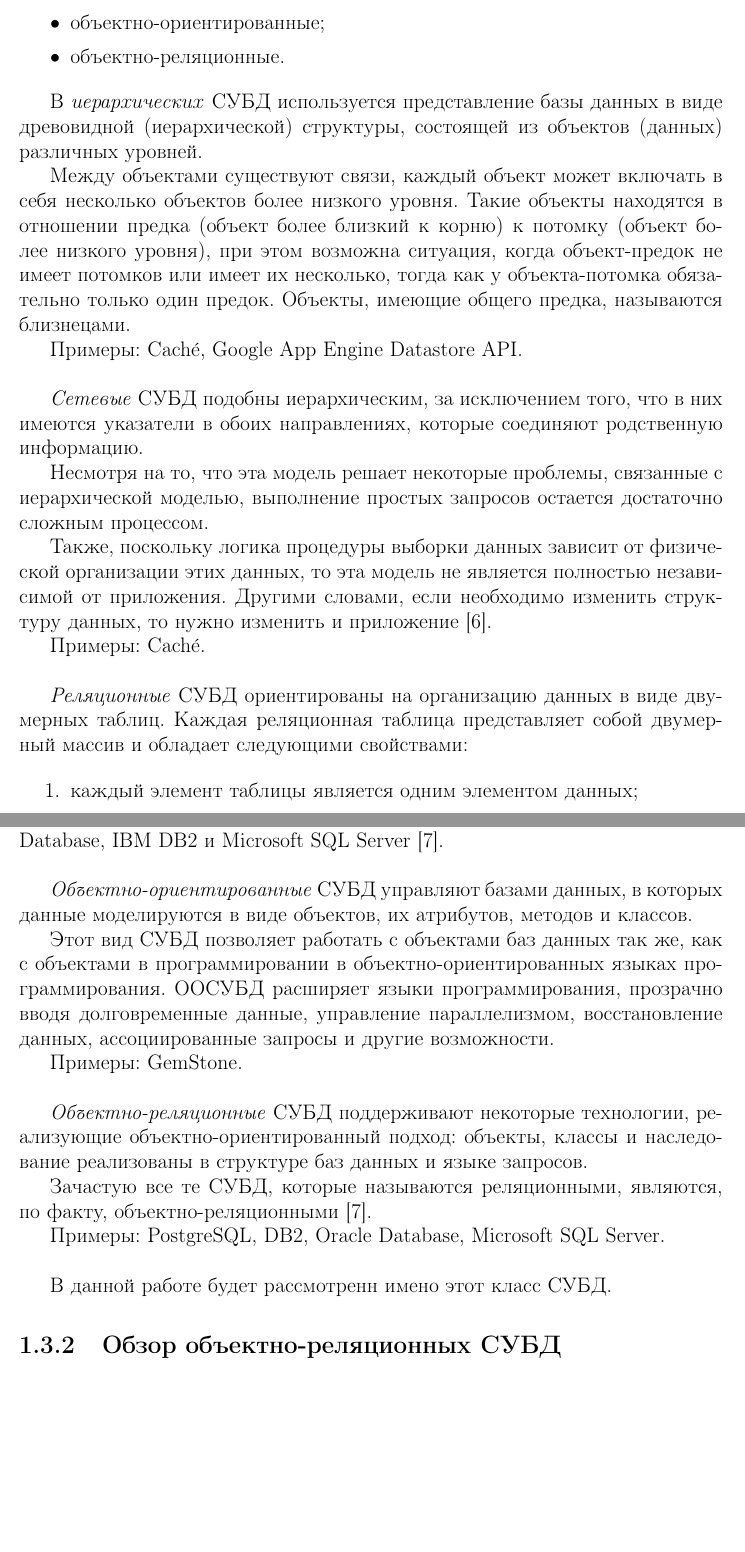
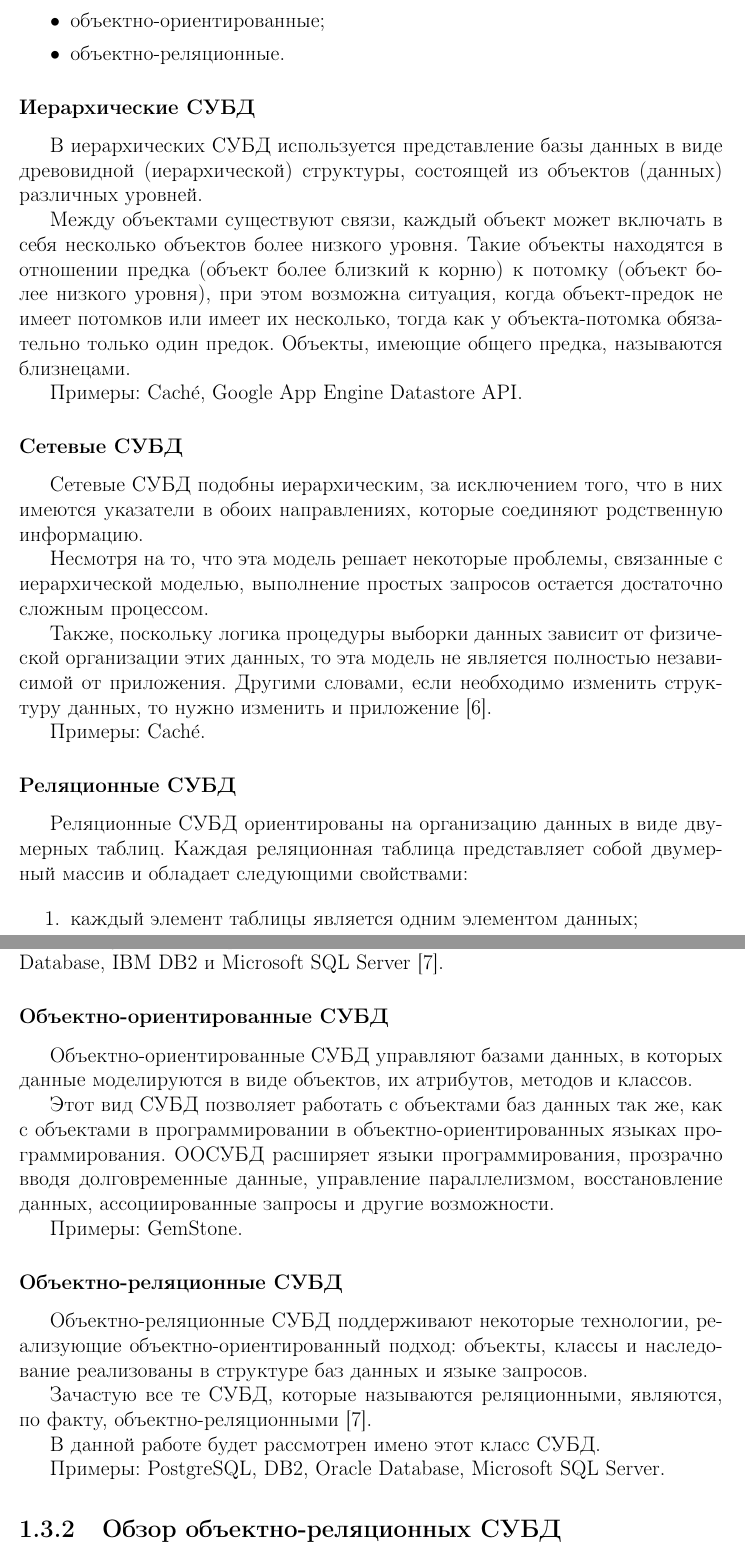
Before and after one commit to Yokud/DBCourseWork, a LaTeX document (docs/main.tex): two parts of pages 7 and 8 of 17 before the commit and two parts of pages 7 and 8 of 18 after it, joined at a grey line, cut so that both start at the same text, the shorter picture padded with empty space. Compiled offline with pdfLaTeX.

Commit message:
update rpz

```diff
--- a/docs/main.tex
+++ b/docs/main.tex
@@ -245,14 +245,15 @@
 	\item объектно-реляционные.
 \end{itemize}
 
-В \textit{иерархических} СУБД используется представление базы данных в виде древовидной (иерархической) структуры, состоящей из объектов (данных) различных уровней.
+\subsubsection*{Иерархические СУБД}
+В иерархических СУБД используется представление базы данных в виде древовидной (иерархической) структуры, состоящей из объектов (данных) различных уровней.
 
 Между объектами существуют связи, каждый объект может включать в себя несколько объектов более низкого уровня. Такие объекты находятся в отношении предка (объект более близкий к корню) к потомку (объект более низкого уровня), при этом возможна ситуация, когда объект-предок не имеет потомков или имеет их несколько, тогда как у объекта-потомка обязательно только один предок. Объекты, имеющие общего предка, называются близнецами.
 
 Примеры: Caché, Google App Engine Datastore API.
 
-""\newline
-\indent\textit{Сетевые} СУБД подобны иерархическим, за исключением того, что в них имеются указатели в обоих направлениях, которые соединяют родственную информацию.
+\subsubsection*{Сетевые СУБД}
+Сетевые СУБД подобны иерархическим, за исключением того, что в них имеются указатели в обоих направлениях, которые соединяют родственную информацию.
 
 Несмотря на то, что эта модель решает некоторые проблемы, связанные с иерархической моделью, выполнение простых запросов остается достаточно сложным процессом.
 
@@ -260,11 +261,11 @@
 
 Примеры: Caché.
 
-""\newline
-\indent\textit{Реляционные} СУБД ориентированы на организацию данных в виде двумерных таблиц. Каждая реляционная таблица представляет собой двумерный массив и обладает следующими свойствами:
+\subsubsection*{Реляционные СУБД}
+Реляционные СУБД ориентированы на организацию данных в виде двумерных таблиц. Каждая реляционная таблица представляет собой двумерный массив и обладает следующими свойствами:
 
 \begin{enumerate}
-	\setlength\itemsep{0.05em}
+	\setlength\itemsep{0.01em}
 	\item каждый элемент таблицы является одним элементом данных;
 	\item каждый столбец обладает своим уникальным именем;
 	\item одинаковые строки в таблице отсутствуют;
@@ -274,22 +275,22 @@
 
 Практически все разработчики современных приложений, предусматривающих связь с системами баз данных, ориентируются на реляционные СУБД. По оценке Gartner в 2013 году рынок реляционных СУБД составлял 26 млрд долларов с годовым приростом около 9\%, а к 2018 году рынок реляционных СУБД достигнет 40 млрд долларов. В настоящее время абсолютными лидерами рынка СУБД являются компании Oracle, IBM и Microsoft, с общей совокупной долей рынка около 90\%, поставляя такие системы как Oracle Database, IBM DB2 и Microsoft SQL Server \cite{dbms}.
 
-""\newline
-\indent\textit{Объектно-ориентированные} СУБД управляют базами данных, в которых данные моделируются в виде объектов, их атрибутов, методов и классов.
+\subsubsection*{Объектно-ориентированные СУБД}
+Объектно-ориентированные СУБД управляют базами данных, в которых данные моделируются в виде объектов, их атрибутов, методов и классов.
 
 Этот вид СУБД позволяет работать с объектами баз данных так же, как с объектами в программировании в объектно-ориентированных языках программирования. ООСУБД расширяет языки программирования, прозрачно вводя долговременные данные, управление параллелизмом, восстановление данных, ассоциированные запросы и другие возможности.
 
 Примеры: GemStone.
 
-""\newline
-\indent\textit{Объектно-реляционные} СУБД поддерживают некоторые технологии, реализующие объектно-ориентированный подход: объекты, классы и наследование реализованы в структуре баз данных и языке запросов.
+\subsubsection*{Объектно-реляционные СУБД}
+Объектно-реляционные СУБД поддерживают некоторые технологии, реализующие объектно-ориентированный подход: объекты, классы и наследование реализованы в структуре баз данных и языке запросов.
 
 Зачастую все те СУБД, которые называются реляционными, являются, по факту, объектно-реляционными \cite{dbms}.
 
+В данной работе будет рассмотрен имено этот класс СУБД.
+
 Примеры: PostgreSQL, DB2, Oracle Database, Microsoft SQL Server.
 
-""\newline\indent
-В данной работе будет рассмотренн имено этот класс СУБД.
 
 \subsection{Обзор объектно-реляционных СУБД}
 
```
Also changed, not shown: docs/main.pdf, docs/main.tex (10 more changed lines).
